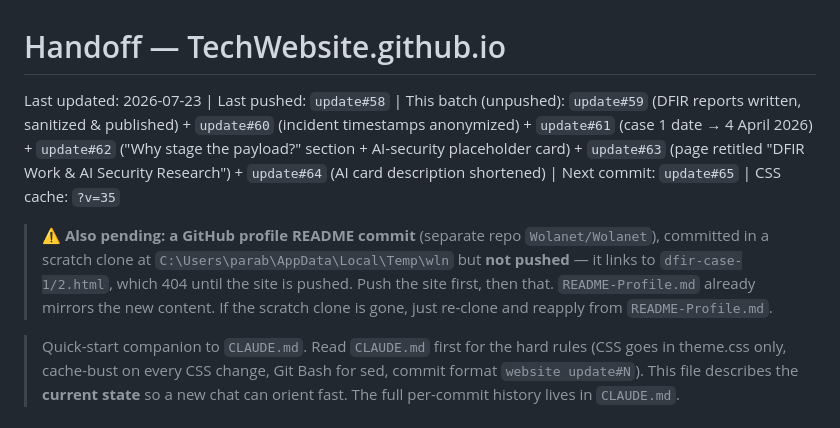
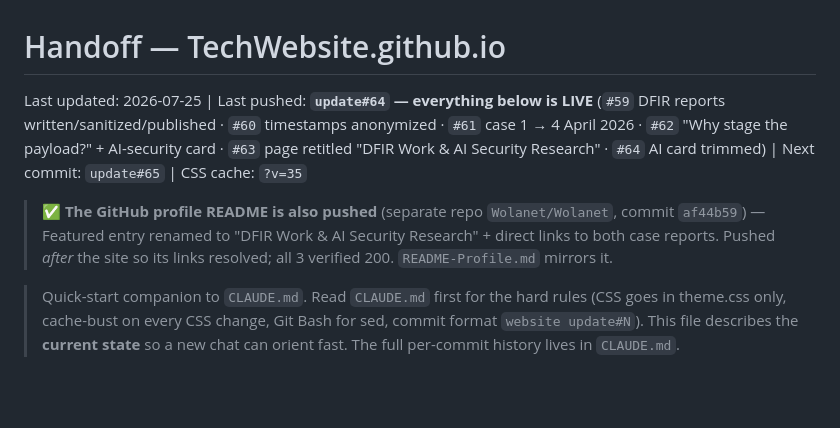
Before and after one commit to Wolanet/TechWebsite.github.io, a Markdown page: Handoff.md, the part around the change. Rendered like a GitHub page; blank space fills up the shorter version.

```diff
--- a/Handoff.md
+++ b/Handoff.md
@@ -1,8 +1,8 @@
 # Handoff — TechWebsite.github.io
 
-Last updated: 2026-07-23 | Last pushed: `update#58` | This batch (unpushed): `update#59` (DFIR reports written, sanitized & published) + `update#60` (incident timestamps anonymized) + `update#61` (case 1 date → 4 April 2026) + `update#62` ("Why stage the payload?" section + AI-security placeholder card) + `update#63` (page retitled "DFIR Work & AI Security Research") + `update#64` (AI card description shortened) | Next commit: `update#65` | CSS cache: `?v=35`
+Last updated: 2026-07-25 | Last pushed: **`update#64` — everything below is LIVE** (`#59` DFIR reports written/sanitized/published · `#60` timestamps anonymized · `#61` case 1 → 4 April 2026 · `#62` "Why stage the payload?" + AI-security card · `#63` page retitled "DFIR Work & AI Security Research" · `#64` AI card trimmed) | Next commit: `update#65` | CSS cache: `?v=35`
 
-> ⚠️ **Also pending: a GitHub profile README commit** (separate repo `Wolanet/Wolanet`), committed in a scratch clone at `C:\Users\parab\AppData\Local\Temp\wln` but **not pushed** — it links to `dfir-case-1/2.html`, which 404 until the site is pushed. Push the site first, then that. `README-Profile.md` already mirrors the new content. If the scratch clone is gone, just re-clone and reapply from `README-Profile.md`.
+> ✅ **The GitHub profile README is also pushed** (separate repo `Wolanet/Wolanet`, commit `af44b59`) — Featured entry renamed to "DFIR Work & AI Security Research" + direct links to both case reports. Pushed *after* the site so its links resolved; all 3 verified 200. `README-Profile.md` mirrors it.
 
 > Quick-start companion to `CLAUDE.md`. Read `CLAUDE.md` first for the hard rules
 > (CSS goes in theme.css only, cache-bust on every CSS change, Git Bash for sed,
```
Also changed, not shown: CLAUDE.md (+2 -1 lines).
